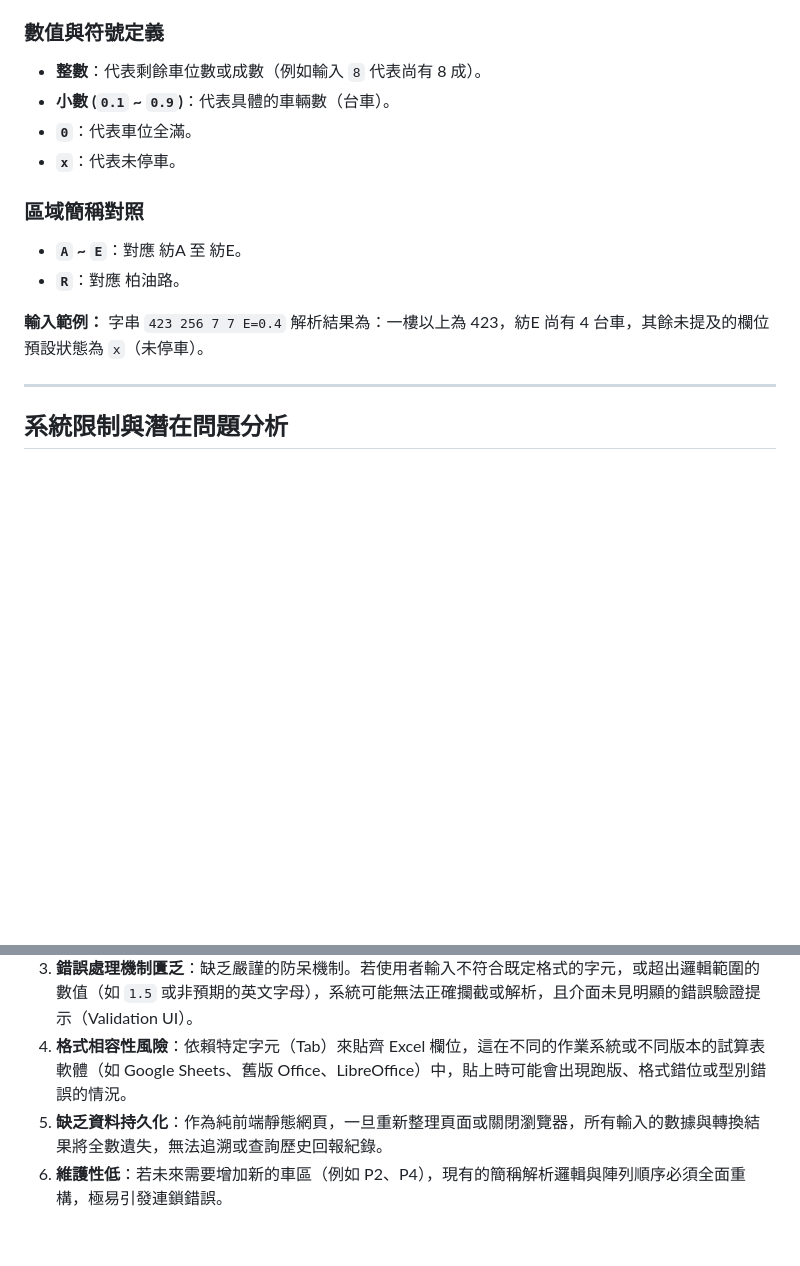
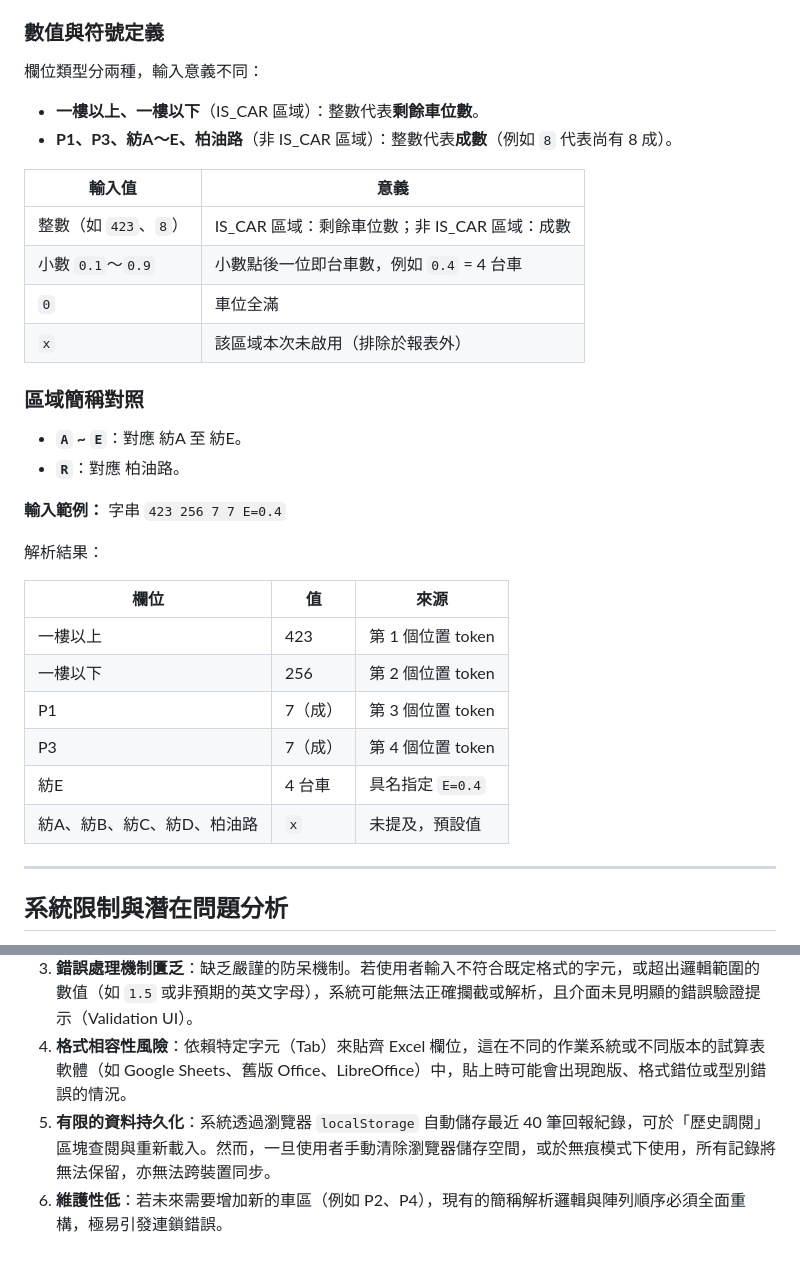
Before and after one commit to Vik1n9/Parking-Report, a Markdown page: README.md, 2 parts joined by grey strips. Rendered like a GitHub page; blank space fills up the shorter version.

Commit message:
docs: fix factual errors and inaccuracies in README
- Correct limitation #5: app does have localStorage history (up to 40
  entries), not zero persistence as previously claimed
- Fix input example: `423 256 7 7 E=0.4` was described as only having
  一樓以上=423 and 紡E=4台車; now shows all positional tokens (256→一樓以下,
  7→P1, 7→P3) in a table, with only 紡A/B/C/D/柏油路 defaulting to x
- Clarify `x` meaning: "zone not in use" rather than "no car parked"
- Distinguish IS_CAR vs non-IS_CAR integer interpretation: integer means
  remaining spaces for 一樓以上/一樓以下, tenths (成數) for all other zones

https://claude.ai/code/session_01RnPr22PcB6FKBpSsNDuf5p

```diff
--- a/README.md
+++ b/README.md
@@ -27,10 +27,17 @@
 10. 柏油路
 
 ### 數值與符號定義
-* **整數**：代表剩餘車位數或成數（例如輸入 `8` 代表尚有 8 成）。
-* **小數 (`0.1` ~ `0.9`)**：代表具體的車輛數（台車）。
-* **`0`**：代表車位全滿。
-* **`x`**：代表未停車。
+
+欄位類型分兩種，輸入意義不同：
+* **一樓以上、一樓以下**（IS_CAR 區域）：整數代表**剩餘車位數**。
+* **P1、P3、紡A～E、柏油路**（非 IS_CAR 區域）：整數代表**成數**（例如 `8` 代表尚有 8 成）。
+
+| 輸入值 | 意義 |
+|---|---|
+| 整數（如 `423`、`8`）| IS_CAR 區域：剩餘車位數；非 IS_CAR 區域：成數 |
+| 小數 `0.1`～`0.9` | 小數點後一位即台車數，例如 `0.4` = 4 台車 |
+| `0` | 車位全滿 |
+| `x` | 該區域本次未啟用（排除於報表外） |
 
 ### 區域簡稱對照
 * **`A` ~ `E`**：對應 紡A 至 紡E。
@@ -38,7 +45,17 @@
 
 **輸入範例：**
 字串 `423 256 7 7 E=0.4`
-解析結果為：一樓以上為 423，紡E 尚有 4 台車，其餘未提及的欄位預設狀態為 `x`（未停車）。
+
+解析結果：
+
+| 欄位 | 值 | 來源 |
+|---|---|---|
+| 一樓以上 | 423 | 第 1 個位置 token |
+| 一樓以下 | 256 | 第 2 個位置 token |
+| P1 | 7（成） | 第 3 個位置 token |
+| P3 | 7（成） | 第 4 個位置 token |
+| 紡E | 4 台車 | 具名指定 `E=0.4` |
+| 紡A、紡B、紡C、紡D、柏油路 | `x` | 未提及，預設值 |
 
 ---
 
@@ -50,5 +67,5 @@
 2.  **輸入語法違反直覺**：使用 `0.1~0.9` 來代表 `1~9` 台車的設計邏輯不符合一般使用者的認知習慣。這種為了規避解析器衝突而採取的取巧作法，提高了交接給其他人員時的學習成本。
 3.  **錯誤處理機制匱乏**：缺乏嚴謹的防呆機制。若使用者輸入不符合既定格式的字元，或超出邏輯範圍的數值（如 `1.5` 或非預期的英文字母），系統可能無法正確攔截或解析，且介面未見明顯的錯誤驗證提示（Validation UI）。
 4.  **格式相容性風險**：依賴特定字元（Tab）來貼齊 Excel 欄位，這在不同的作業系統或不同版本的試算表軟體（如 Google Sheets、舊版 Office、LibreOffice）中，貼上時可能會出現跑版、格式錯位或型別錯誤的情況。
-5.  **缺乏資料持久化**：作為純前端靜態網頁，一旦重新整理頁面或關閉瀏覽器，所有輸入的數據與轉換結果將全數遺失，無法追溯或查詢歷史回報紀錄。
+5.  **有限的資料持久化**：系統透過瀏覽器 `localStorage` 自動儲存最近 40 筆回報紀錄，可於「歷史調閱」區塊查閱與重新載入。然而，一旦使用者手動清除瀏覽器儲存空間，或於無痕模式下使用，所有記錄將無法保留，亦無法跨裝置同步。
 6.  **維護性低**：若未來需要增加新的車區（例如 P2、P4），現有的簡稱解析邏輯與陣列順序必須全面重構，極易引發連鎖錯誤。
```
